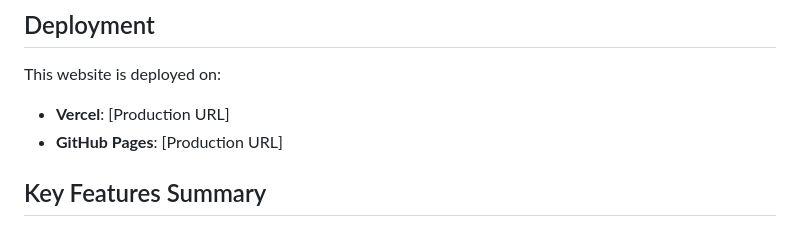
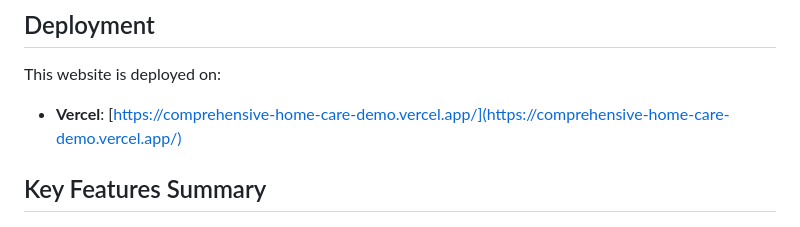
Before and after one commit to Sptailor/Comprehensive-Home-Care-Demo, a Markdown page: README.md, the part around the change. GitHub-like rendering.

```diff
--- a/README.md
+++ b/README.md
@@ -128,8 +128,8 @@ CHC/
 ## Deployment
 
 This website is deployed on:
-- **Vercel**: [Production URL]
-- **GitHub Pages**: [Production URL]
+
+- **Vercel**: [https://comprehensive-home-care-demo.vercel.app/](https://comprehensive-home-care-demo.vercel.app/)
 
 ## Key Features Summary
 
```
